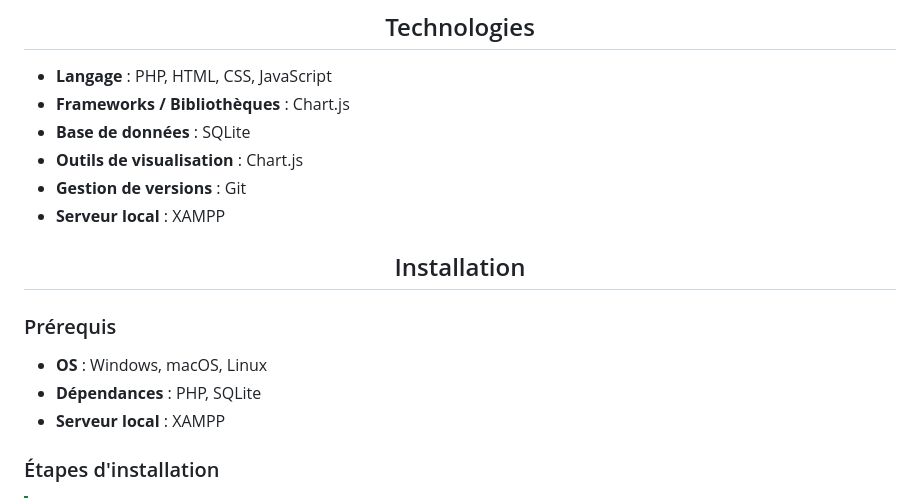
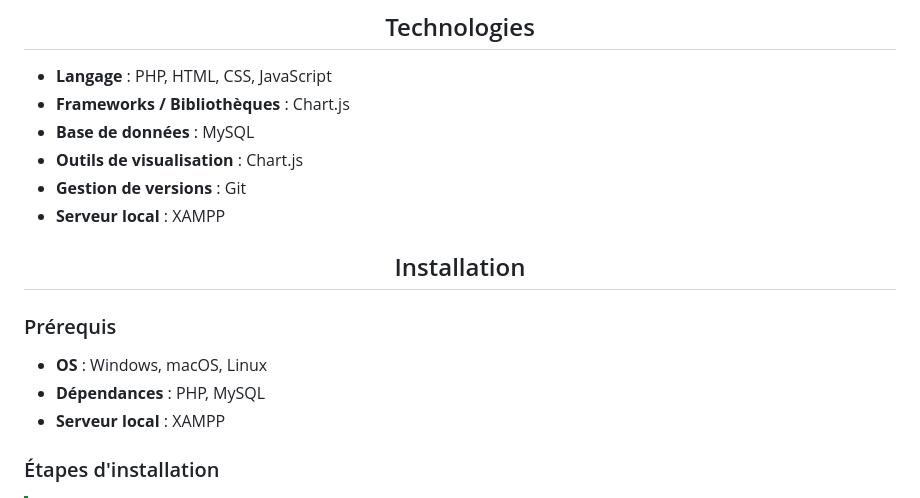
Before and after one commit to EkiaND/DED, a Markdown page: README.md, the part around one of its changes. Drawn GitHub-style.

```diff
--- a/README.md
+++ b/README.md
@@ -28,7 +28,7 @@ Ce projet vise à concevoir un tableau de bord interactif dédié à l’analyse
 
 - **Langage** : PHP, HTML, CSS, JavaScript
 - **Frameworks / Bibliothèques** : Chart.js
-- **Base de données** : SQLite
+- **Base de données** : MySQL
 - **Outils de visualisation** : Chart.js
 - **Gestion de versions** : Git
 - **Serveur local** : XAMPP
@@ -42,7 +42,7 @@ Ce projet vise à concevoir un tableau de bord interactif dédié à l’analyse
 ### Prérequis
 
 - **OS** : Windows, macOS, Linux
-- **Dépendances** : PHP, SQLite
+- **Dépendances** : PHP, MySQL
 - **Serveur local** : XAMPP
 
 ### Étapes d'installation
```
Also changed, not shown: other parts of README.md (+25 -11 lines).
